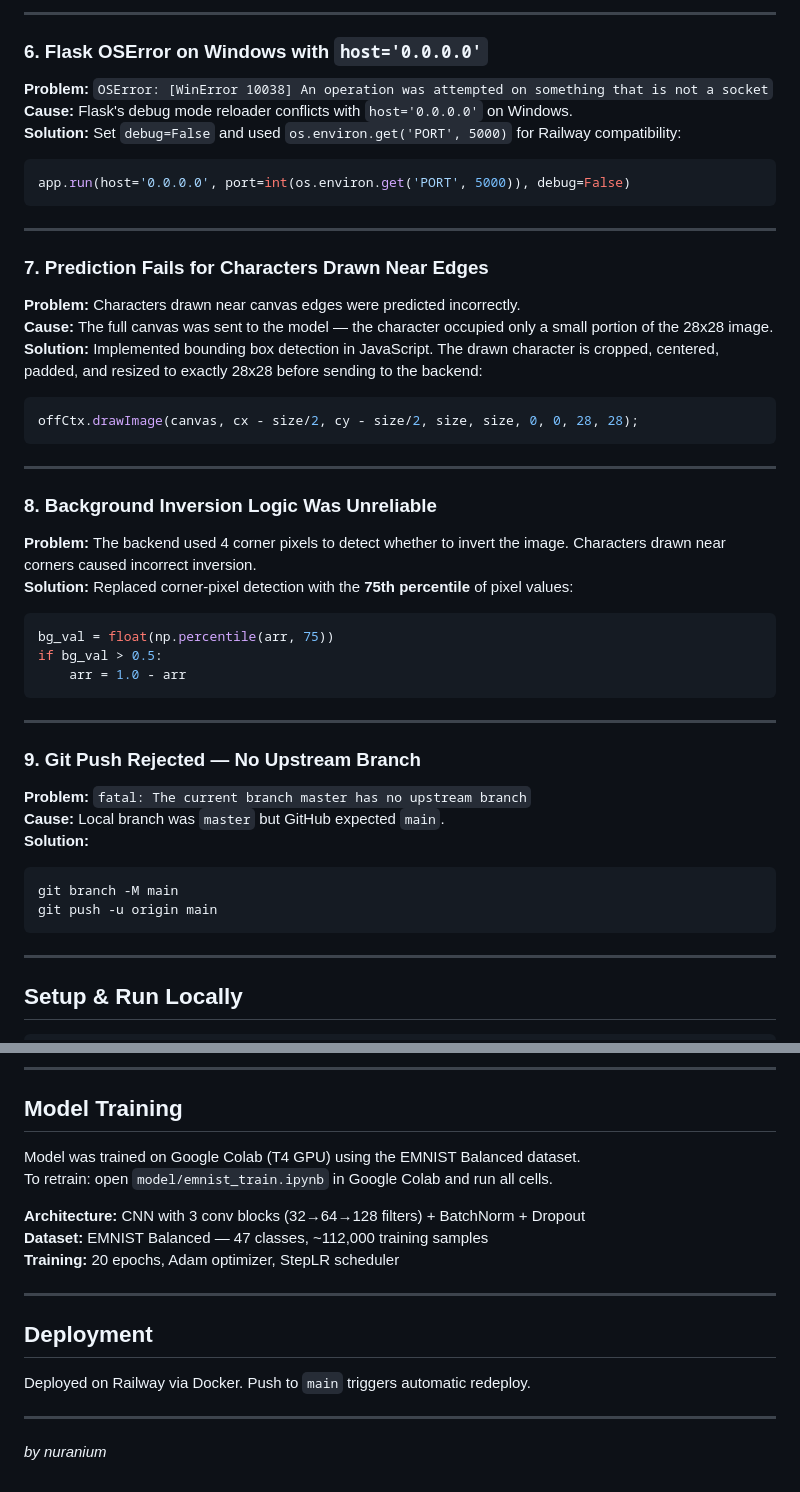
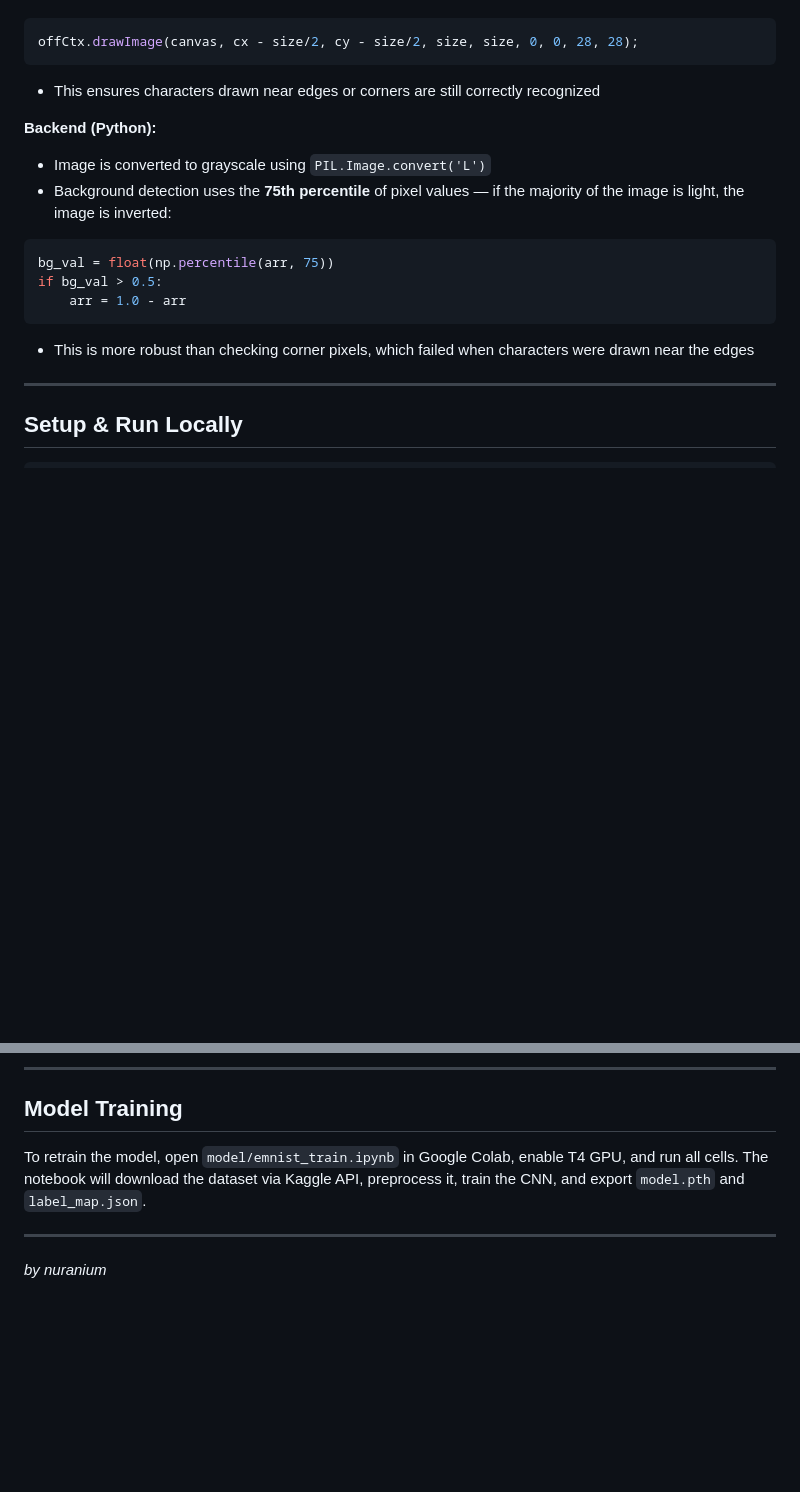
Before and after one commit to nuranium92/Character-Detection, a Markdown page: README.md, 2 parts joined by grey strips. GitHub-like rendering; blank space fills up the shorter version.

````diff
--- a/README.md
+++ b/README.md
@@ -85,44 +61,20 @@ def index():
----
-
-### 6. Flask OSError on Windows with `host='0.0.0.0'`
-**Problem:** `OSError: [WinError 10038] An operation was attempted on something that is not a socket`
-**Cause:** Flask's debug mode reloader conflicts with `host='0.0.0.0'` on Windows.
-**Solution:** Set `debug=False` and used `os.environ.get('PORT', 5000)` for Railway compatibility:
-```python
-app.run(host='0.0.0.0', port=int(os.environ.get('PORT', 5000)), debug=False)
-```
-
----
-
-### 7. Prediction Fails for Characters Drawn Near Edges
-**Problem:** Characters drawn near canvas edges were predicted incorrectly.
-**Cause:** The full canvas was sent to the model — the character occupied only a small portion of the 28x28 image.
-**Solution:** Implemented bounding box detection in JavaScript. The drawn character is cropped, centered, padded, and resized to exactly 28x28 before sending to the backend:
 ```javascript
 offCtx.drawImage(canvas, cx - size/2, cy - size/2, size, size, 0, 0, 28, 28);
 ```
 
----
+- This ensures characters drawn near edges or corners are still correctly recognized
 
-### 8. Background Inversion Logic Was Unreliable
-**Problem:** The backend used 4 corner pixels to detect whether to invert the image. Characters drawn near corners caused incorrect inversion.
-**Solution:** Replaced corner-pixel detection with the **75th percentile** of pixel values:
+**Backend (Python):**
+- Image is converted to grayscale using `PIL.Image.convert('L')`
+- Background detection uses the **75th percentile** of pixel values — if the majority of the image is light, the image is inverted:
+
 ```python
 bg_val = float(np.percentile(arr, 75))
 if bg_val > 0.5:
     arr = 1.0 - arr
 ```
 
----
-
-### 9. Git Push Rejected — No Upstream Branch
-**Problem:** `fatal: The current branch master has no upstream branch`
-**Cause:** Local branch was `master` but GitHub expected `main`.
-**Solution:**
-```bash
-git branch -M main
-git push -u origin main
-```
+- This is more robust than checking corner pixels, which failed when characters were drawn near the edges
 
 ---
 
@@ -147,18 +99,7 @@ Open `http://127.0.0.1:5000` in your browser.
 
 ## Model Training
 
-Model was trained on Google Colab (T4 GPU) using the EMNIST Balanced dataset.
-To retrain: open `model/emnist_train.ipynb` in Google Colab and run all cells.
-
-**Architecture:** CNN with 3 conv blocks (32→64→128 filters) + BatchNorm + Dropout
-**Dataset:** EMNIST Balanced — 47 classes, ~112,000 training samples
-**Training:** 20 epochs, Adam optimizer, StepLR scheduler
-
----
-
-## Deployment
-
-Deployed on Railway via Docker. Push to `main` triggers automatic redeploy.
+To retrain the model, open `model/emnist_train.ipynb` in Google Colab, enable T4 GPU, and run all cells. The notebook will download the dataset via Kaggle API, preprocess it, train the CNN, and export `model.pth` and `label_map.json`.
 
 ---
 
````
Also changed, not shown: other parts of README.md (+37 -61 lines).
